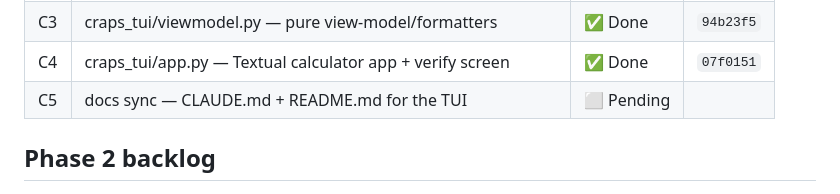
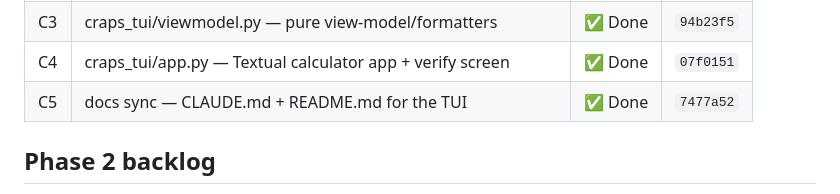
Before and after one commit to tottenjordan/marcy-dice-engine, a Markdown page: PLANS.md, the part around the change. Rendered like a GitHub page.

Commit message:
docs: record C5 commit SHA in PLANS

```diff
--- a/PLANS.md
+++ b/PLANS.md
@@ -39,7 +39,7 @@ Plan: `~/.claude/plans/gleaming-wiggling-yao.md` (approved). Order A → B → C
 | C2 | craps_tui/golden.py — golden-verify math self-check | ✅ Done | `8a0f50b` |
 | C3 | craps_tui/viewmodel.py — pure view-model/formatters | ✅ Done | `94b23f5` |
 | C4 | craps_tui/app.py — Textual calculator app + verify screen | ✅ Done | `07f0151` |
-| C5 | docs sync — CLAUDE.md + README.md for the TUI | ⬜ Pending | |
+| C5 | docs sync — CLAUDE.md + README.md for the TUI | ✅ Done | `7477a52` |
 
 ## Phase 2 backlog
 
```
